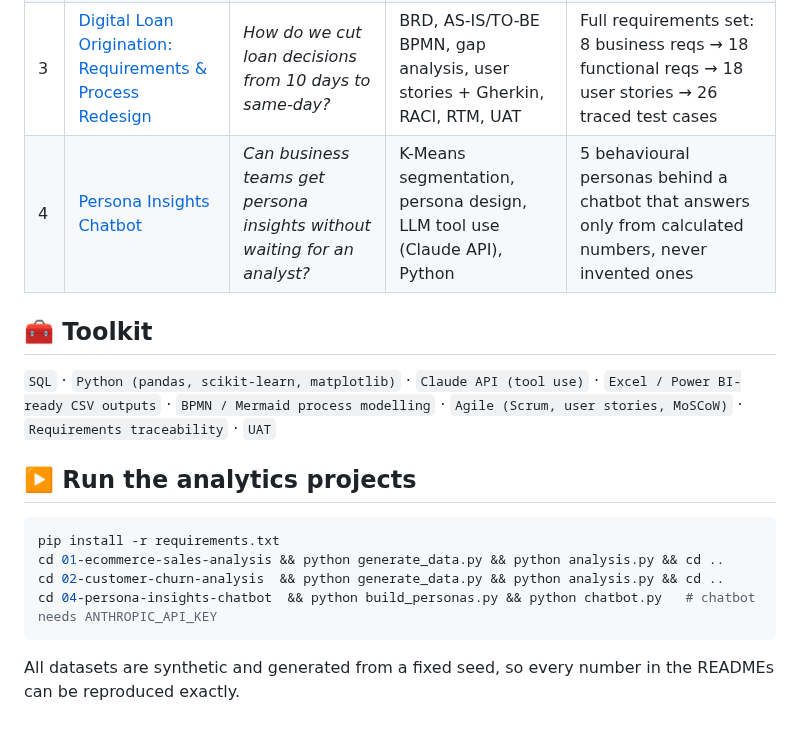
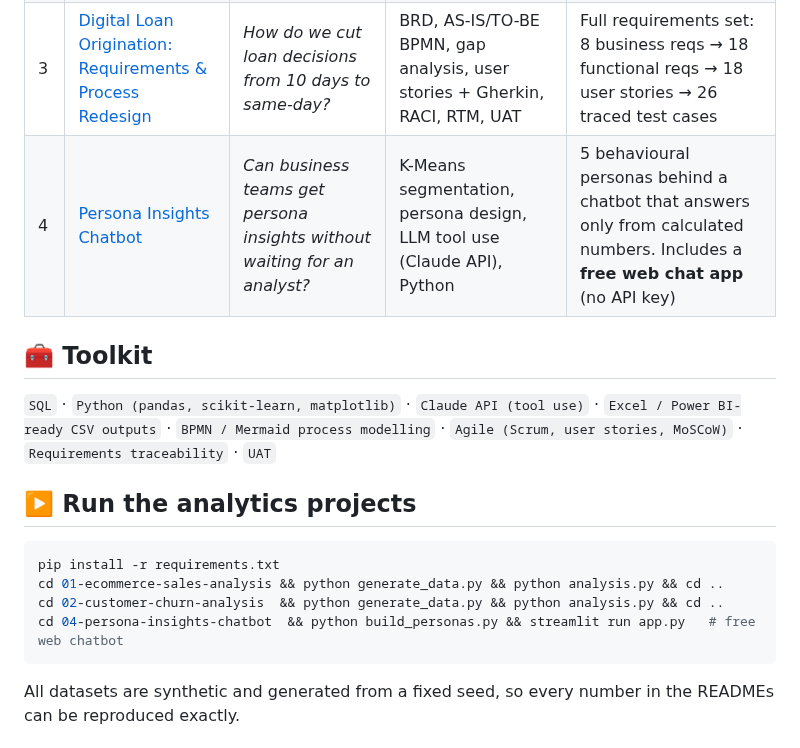
Before and after one commit to harshjunekumar/test-sample, a Markdown page: README.md, the part around the change. GitHub-like rendering.

````diff
--- a/README.md
+++ b/README.md
@@ -7,7 +7,7 @@ Four end-to-end projects covering the full range of business analysis work: **da
 | 1 | [E-commerce Sales Performance & Customer Value](01-ecommerce-sales-analysis/) | *Where does our revenue come from, and are promotions paying off?* | SQL (CTEs, window functions), Python, KPI design, RFM, cohort retention | Found that 21–30% discounts cut margin from **40% → 13%**, and flagged a lapsing high-value segment worth **$1.09M in lifetime revenue** |
 | 2 | [Customer Churn Analysis & Retention Business Case](02-customer-churn-analysis/) | *Why do customers leave, who's next, and is a retention campaign worth it?* | Root-cause analysis, logistic regression (AUC 0.81), risk scoring, ROI modelling | Showed a **targeted** campaign returns **+89% ROI**, while a blanket campaign **loses 47%** |
 | 3 | [Digital Loan Origination: Requirements & Process Redesign](03-loan-origination-requirements/) | *How do we cut loan decisions from 10 days to same-day?* | BRD, AS-IS/TO-BE BPMN, gap analysis, user stories + Gherkin, RACI, RTM, UAT | Full requirements set: 8 business reqs → 18 functional reqs → 18 user stories → 26 traced test cases |
-| 4 | [Persona Insights Chatbot](04-persona-insights-chatbot/) | *Can business teams get persona insights without waiting for an analyst?* | K-Means segmentation, persona design, LLM tool use (Claude API), Python | 5 behavioural personas behind a chatbot that answers only from calculated numbers, never invented ones |
+| 4 | [Persona Insights Chatbot](04-persona-insights-chatbot/) | *Can business teams get persona insights without waiting for an analyst?* | K-Means segmentation, persona design, LLM tool use (Claude API), Python | 5 behavioural personas behind a chatbot that answers only from calculated numbers. Includes a **free web chat app** (no API key) |
 
 ## 🧰 Toolkit
 `SQL` · `Python (pandas, scikit-learn, matplotlib)` · `Claude API (tool use)` · `Excel / Power BI-ready CSV outputs` · `BPMN / Mermaid process modelling` · `Agile (Scrum, user stories, MoSCoW)` · `Requirements traceability` · `UAT`
@@ -17,7 +17,7 @@ Four end-to-end projects covering the full range of business analysis work: **da
 pip install -r requirements.txt
 cd 01-ecommerce-sales-analysis && python generate_data.py && python analysis.py && cd ..
 cd 02-customer-churn-analysis  && python generate_data.py && python analysis.py && cd ..
-cd 04-persona-insights-chatbot  && python build_personas.py && python chatbot.py   # chatbot needs ANTHROPIC_API_KEY
+cd 04-persona-insights-chatbot  && python build_personas.py && streamlit run app.py   # free web chatbot
 ```
 All datasets are synthetic and generated from a fixed seed, so every number in the READMEs can be reproduced exactly.
 
````
Also changed, not shown: 04-persona-insights-chatbot/README.md (+34 -1 lines), 04-persona-insights-chatbot/images/free_bot_screenshot.png (added), 4 other files.
